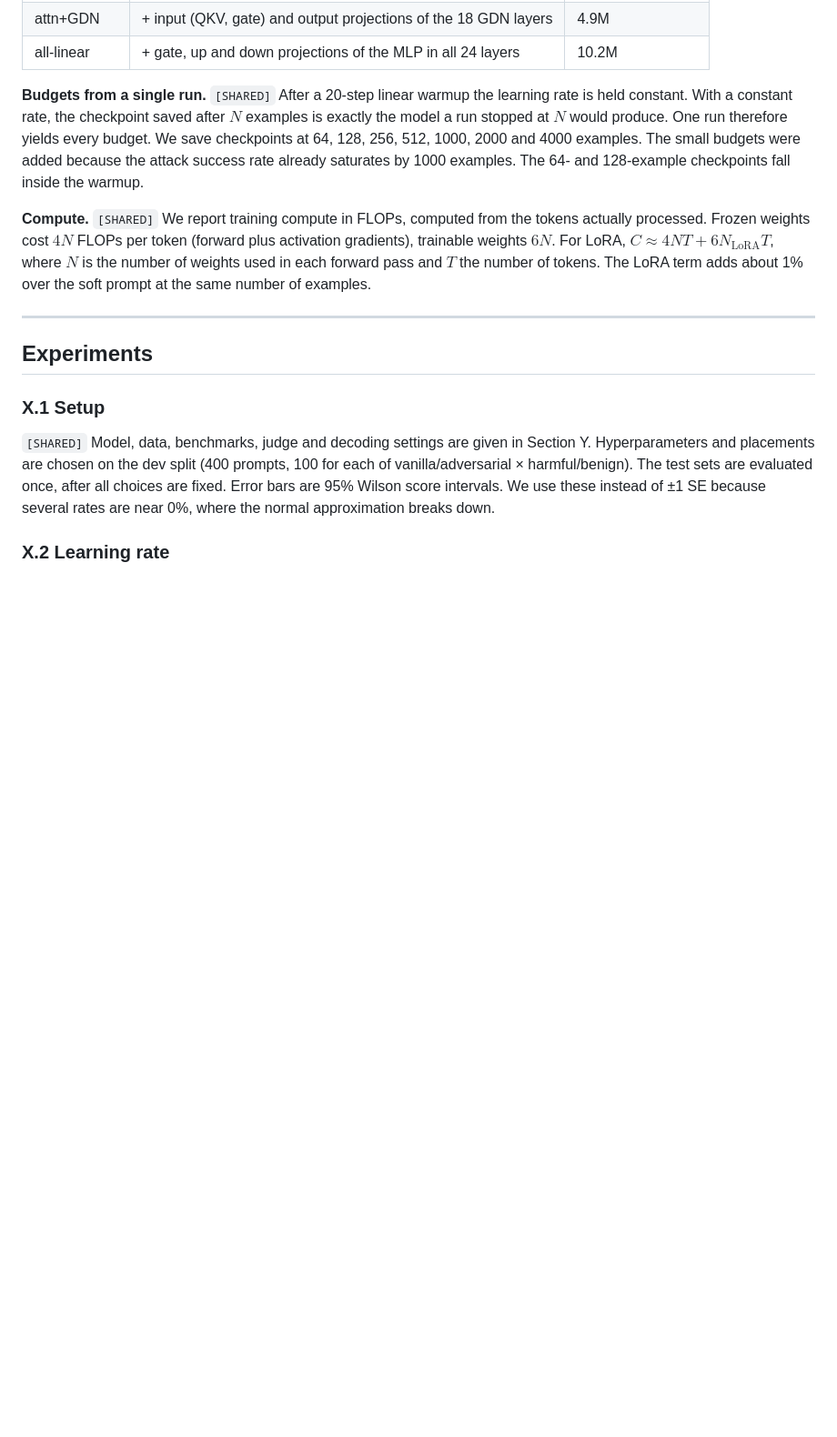
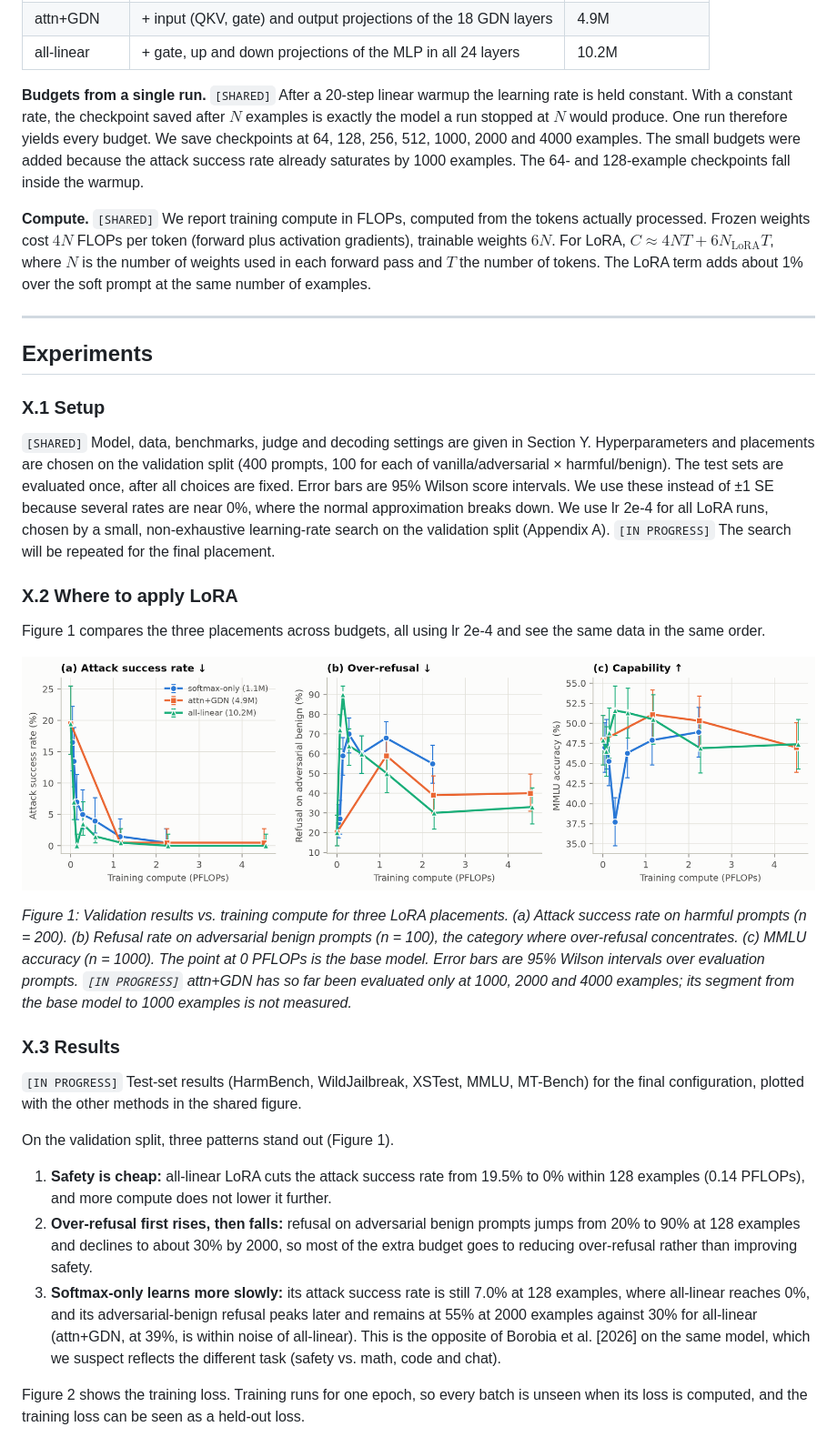
Before and after one commit to lycLTb/CS182-Steering-vs-SFT, a Markdown page: yanchi/doc/report_draft_lora.md, the part around one of its changes. Shown at 91% size. GitHub-like rendering; pictures changed too: yanchi/figures/lora_dev_vs_flops.png; blank space fills up the shorter version.

```diff
--- a/yanchi/doc/report_draft_lora.md
+++ b/yanchi/doc/report_draft_lora.md
@@ -68,8 +63,41 @@ number of tokens. The LoRA term adds about 1% over the soft prompt at the same n
 
 ### X.1 Setup
 `[SHARED]` Model, data, benchmarks, judge and decoding settings are given in Section Y. Hyperparameters and
-placements are chosen on the dev split (400 prompts, 100 for each of vanilla/adversarial × harmful/benign).
+placements are chosen on the validation split (400 prompts, 100 for each of vanilla/adversarial × harmful/benign).
 The test sets are evaluated once, after all choices are fixed. Error bars are 95% Wilson score intervals.
 We use these instead of ±1 SE because several rates are near 0%, where the normal approximation breaks down.
+We use lr 2e-4 for all LoRA runs, chosen by a small, non-exhaustive learning-rate search on the validation split
+(Appendix A). `[IN PROGRESS]` The search will be repeated for the final placement.
 
-### X.2 Learning rate
+### X.2 Where to apply LoRA
+Figure 1 compares the three placements across budgets, all using lr 2e-4 and see the same data in the same order.
+
+![](../figures/lora_dev_vs_flops.png)
+
+*Figure 1: Validation results vs. training compute for three LoRA placements. (a) Attack success rate on harmful
+prompts (n = 200). (b) Refusal rate on adversarial benign prompts (n = 100), the category where over-refusal
+concentrates. (c) MMLU accuracy (n = 1000). The point at 0 PFLOPs is the base model. Error bars are 95%
+Wilson intervals over evaluation prompts. `[IN PROGRESS]` attn+GDN has so far been
+evaluated only at 1000, 2000 and 4000 examples; its segment from the base model to 1000 examples is not
+measured.*
+
+### X.3 Results
+`[IN PROGRESS]` Test-set results (HarmBench, WildJailbreak, XSTest, MMLU, MT-Bench) for the final
+configuration, plotted with the other methods in the shared figure.
+
+On the validation split, three patterns stand out (Figure 1).
+
+1. **Safety is cheap:** all-linear LoRA cuts the attack success rate from 19.5% to 0% within 128 examples
+   (0.14 PFLOPs), and more compute does not lower it further.
+2. **Over-refusal first rises, then falls:** refusal on adversarial benign prompts jumps from 20% to 90% at
+   128 examples and declines to about 30% by 2000, so most of the extra budget goes to reducing over-refusal
+   rather than improving safety.
+3. **Softmax-only learns more slowly:** its attack success rate is still 7.0% at 128 examples, where
+   all-linear reaches 0%, and its adversarial-benign refusal peaks later and remains at 55% at 2000 examples
+   against 30% for all-linear (attn+GDN, at 39%, is within noise of all-linear). This is the opposite of
+   Borobia et al. [2026] on the same model, which we suspect reflects the different task (safety vs. math,
+   code and chat).
+
+Figure 2 shows the training loss. Training runs for one epoch, so every batch is unseen when its loss is
+computed, and the training loss can be seen as a held-out loss.
+
```
Also changed, not shown: other parts of yanchi/doc/report_draft_lora.md (+23 -79 lines), 1 other file.
